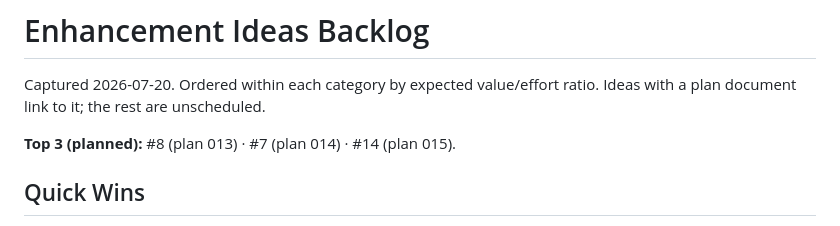
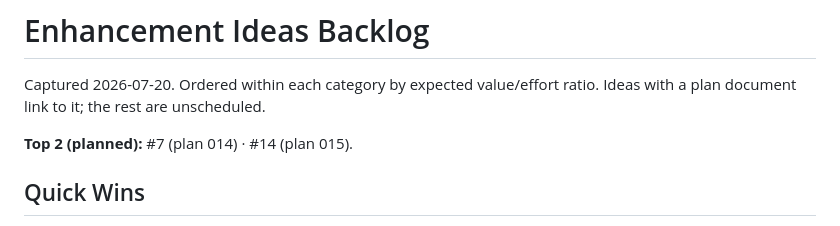
Before and after one commit to hjiang/painting-tools, a Markdown page: docs/IDEAS.md, the part around one of its changes. Rendered like a GitHub page.

Commit message:
docs: record crop idea completion

```diff
--- a/docs/IDEAS.md
+++ b/docs/IDEAS.md
@@ -3,7 +3,7 @@
 Captured 2026-07-20. Ordered within each category by expected value/effort ratio.
 Ideas with a plan document link to it; the rest are unscheduled.
 
-**Top 3 (planned):** #8 (plan 013) · #7 (plan 014) · #14 (plan 015).
+**Top 2 (planned):** #7 (plan 014) · #14 (plan 015).
 
 ## Quick Wins
 
```
Also changed, not shown: other parts of docs/IDEAS.md (+1 -1 lines).
